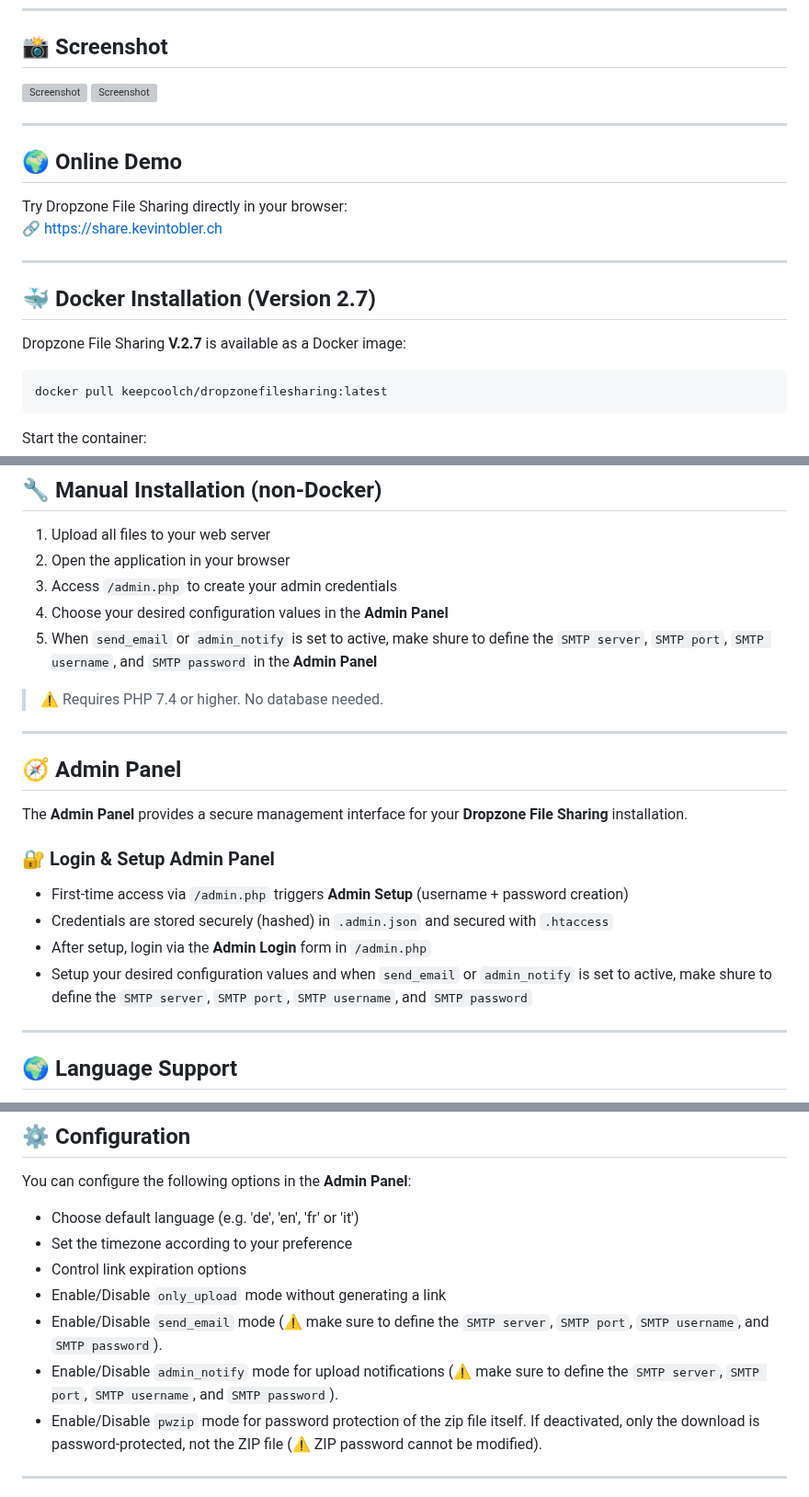
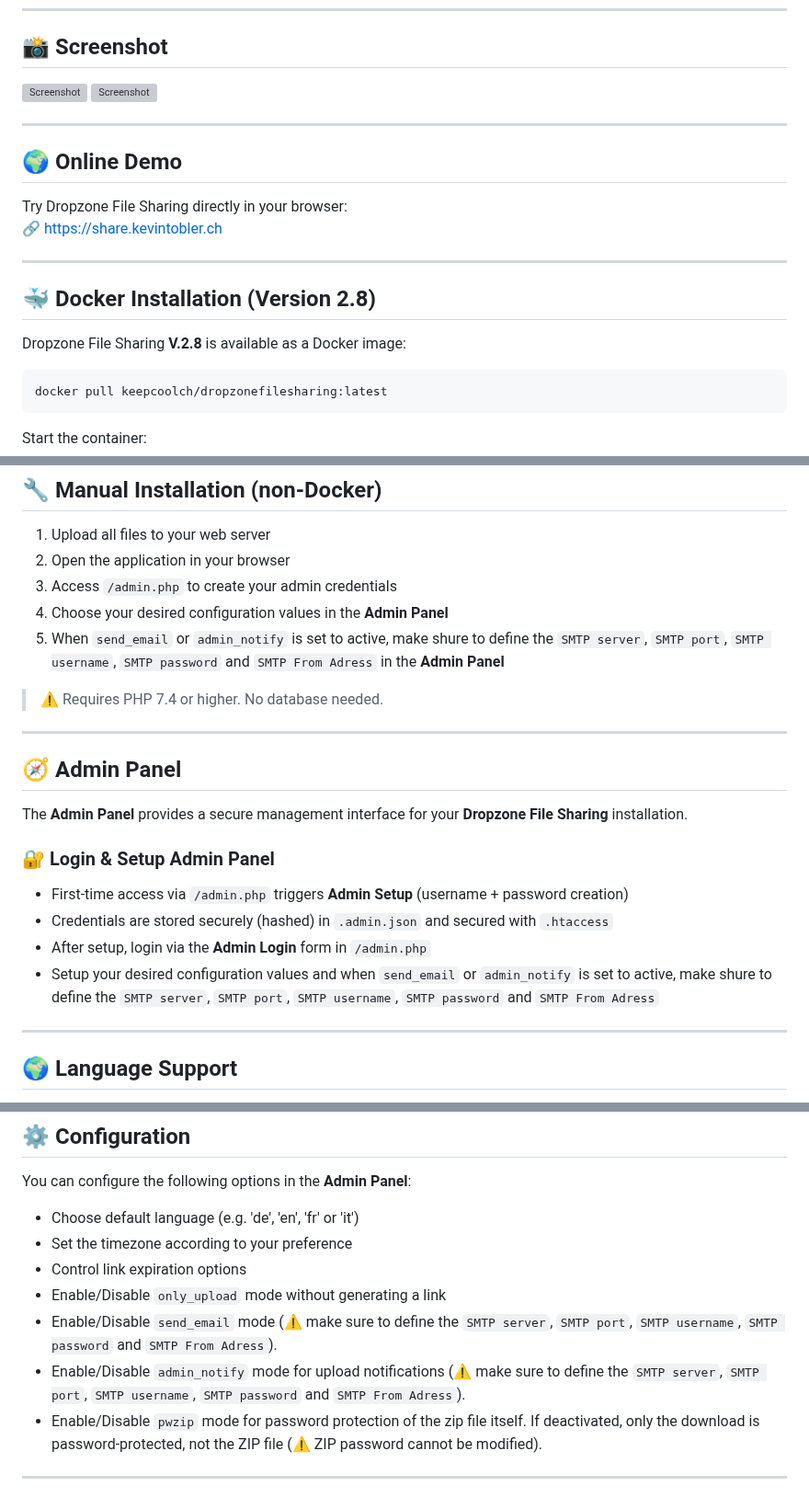
Before and after one commit to KeepCoolCH/DropzoneFileSharing, a Markdown page: README.md, 3 parts joined by grey strips. Shown at 92% size. GitHub-like rendering; grey boxes are pictures that could not be loaded.

````diff
--- a/README.md
+++ b/README.md
@@ -79,9 +87,9 @@ Try Dropzone File Sharing directly in your browser:
 
 ---
 
-## 🐳 Docker Installation (Version 2.7)
+## 🐳 Docker Installation (Version 2.8)
 
-Dropzone File Sharing **V.2.7** is available as a Docker image:
+Dropzone File Sharing **V.2.8** is available as a Docker image:
 
 ```bash
 docker pull keepcoolch/dropzonefilesharing:latest
@@ -171,7 +182,7 @@ docker compose up -d
 2. Open the application in your browser
 3. Access `/admin.php` to create your admin credentials
 4. Choose your desired configuration values in the **Admin Panel**
-5. When `send_email` or `admin_notify` is set to active, make shure to define the `SMTP server`, `SMTP port`, `SMTP username`, and `SMTP password` in the **Admin Panel**
+5. When `send_email` or `admin_notify` is set to active, make shure to define the `SMTP server`, `SMTP port`, `SMTP username`, `SMTP password` and `SMTP From Adress` in the **Admin Panel**
 
 > ⚠️ Requires PHP 7.4 or higher. No database needed.
 
@@ -185,7 +196,7 @@ The **Admin Panel** provides a secure management interface for your **Dropzone F
 - First-time access via `/admin.php` triggers **Admin Setup** (username + password creation)
 - Credentials are stored securely (hashed) in `.admin.json` and secured with `.htaccess`
 - After setup, login via the **Admin Login** form in `/admin.php`
-- Setup your desired configuration values and when `send_email` or `admin_notify` is set to active, make shure to define the `SMTP server`, `SMTP port`, `SMTP username`, and `SMTP password`
+- Setup your desired configuration values and when `send_email` or `admin_notify` is set to active, make shure to define the `SMTP server`, `SMTP port`, `SMTP username`, `SMTP password` and `SMTP From Adress`
 
 ---
 
@@ -210,8 +221,8 @@ You can configure the following options in the **Admin Panel**:
 - Set the timezone according to your preference
 - Control link expiration options
 - Enable/Disable `only_upload` mode without generating a link
-- Enable/Disable `send_email` mode (⚠️ make sure to define the `SMTP server`, `SMTP port`, `SMTP username`, and `SMTP password`).
-- Enable/Disable `admin_notify` mode for upload notifications (⚠️ make sure to define the `SMTP server`, `SMTP port`, `SMTP username`, and `SMTP password`).
+- Enable/Disable `send_email` mode (⚠️ make sure to define the `SMTP server`, `SMTP port`, `SMTP username`, `SMTP password` and `SMTP From Adress`).
+- Enable/Disable `admin_notify` mode for upload notifications (⚠️ make sure to define the `SMTP server`, `SMTP port`, `SMTP username`, `SMTP password` and `SMTP From Adress`).
 - Enable/Disable `pwzip` mode for password protection of the zip file itself. If deactivated, only the download is password-protected, not the ZIP file (⚠️ ZIP password cannot be modified).
 
 ---
````
Also changed, not shown: other parts of README.md (+21 -10 lines).
